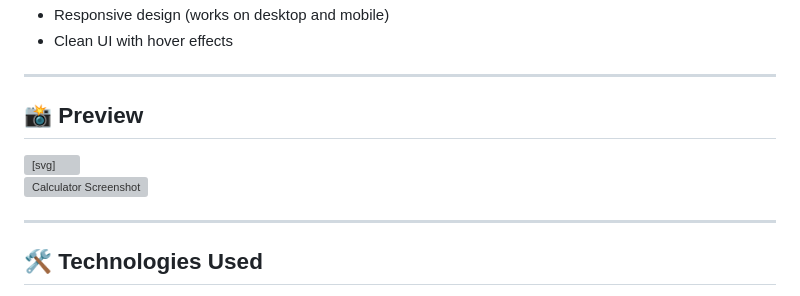
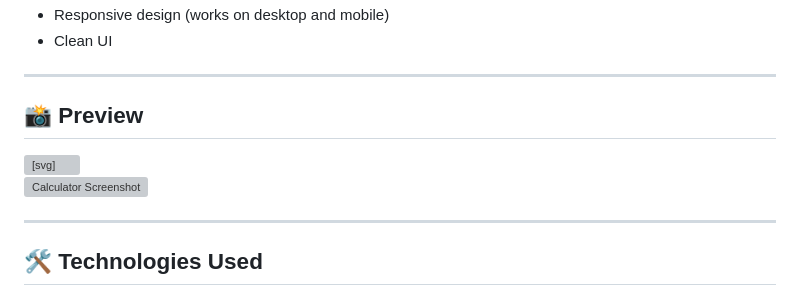
Before and after one commit to johnnyfearless/jqueryproject, a Markdown page: README.md, the part around the change printed below. GitHub-like rendering; grey boxes are pictures that could not be loaded.

Commit message:
Update README.md
Project update

```diff
--- a/README.md
+++ b/README.md
@@ -8,5 +6,5 @@
 <li>Responsive design (works on desktop and mobile)</li>
-<li>Clean UI with hover effects</li>
+<li>Clean UI</li>
 </ul>
 <hr>
 <div class="markdown-heading" dir="auto"><h2 tabindex="-1" class="heading-element" dir="auto">📸 Preview</h2><a id="user-content--preview" class="anchor" aria-label="Permalink: 📸 Preview" href="#-preview"><svg class="octicon octicon-link" viewBox="0 0 16 16" version="1.1" width="16" height="16" aria-hidden="true"><path d="m7.775 3.275 1.25-1.25a3.5 3.5 0 1 1 4.95 4.95l-2.5 2.5a3.5 3.5 0 0 1-4.95 0 .751.751 0 0 1 .018-1.042.751.751 0 0 1 1.042-.018 1.998 1.998 0 0 0 2.83 0l2.5-2.5a2.002 2.002 0 0 0-2.83-2.83l-1.25 1.25a.751.751 0 0 1-1.042-.018.751.751 0 0 1-.018-1.042Zm-4.69 9.64a1.998 1.998 0 0 0 2.83 0l1.25-1.25a.751.751 0 0 1 1.042.018.751.751 0 0 1 .018 1.042l-1.25 1.25a3.5 3.5 0 1 1-4.95-4.95l2.5-2.5a3.5 3.5 0 0 1 4.95 0 .751.751 0 0 1-.018 1.042.751.751 0 0 1-1.042.018 1.998 1.998 0 0 0-2.83 0l-2.5 2.5a1.998 1.998 0 0 0 0 2.83Z"></path></svg></a></div>
```
Also changed, not shown: other parts of README.md (+2 -16 lines).
